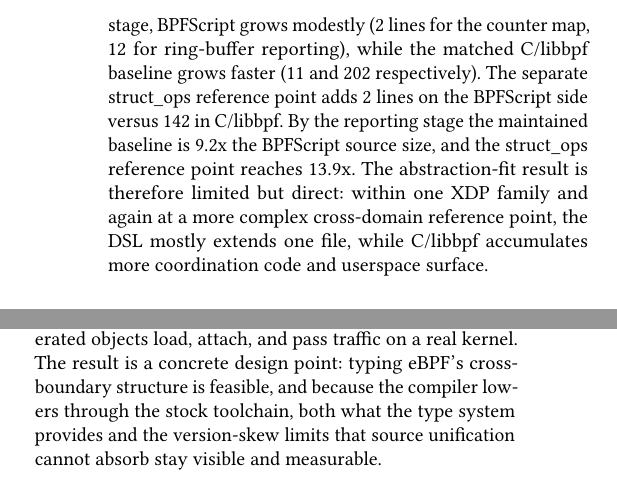
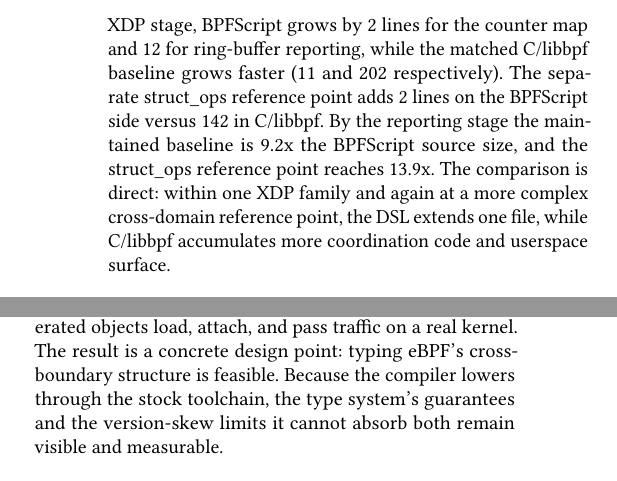
Before and after one commit to yunwei37/kernel-script-paper, a LaTeX paper (paper/kernelscript-paper.tex): two parts of the columns of page 5 of 6, joined at a grey line, cut so that both start at the same text. Compiled offline with pdfLaTeX.

Commit message:
Remove self-deprecating language and fix awkward phrasing
- Remove "small" from "small, author-injected set"
- Remove "modestly" and "limited but" qualifiers
- Rewrite awkward conclusion sentence for clarity

```diff
--- a/paper/kernelscript-paper.tex
+++ b/paper/kernelscript-paper.tex
@@ -509,19 +509,18 @@ The external \texttt{xdp-tutorial} ports provide supporting evidence for the
 early XDP stages (the \KSExternalPortWorkloads{} pinned programs span
 \texttt{basic01-xdp-pass} through \texttt{basic03-map-counter}).
 Table~\ref{tab:evolution} itself reports a local matched
-comparison. At each XDP stage, \tool{} grows modestly
-(\KSEvolutionPassToCountKSDelta{} lines for the counter map,
-\KSEvolutionCountToRingbufKSDelta{} for ring-buffer reporting), while the
+comparison. At each XDP stage, \tool{} grows by
+\KSEvolutionPassToCountKSDelta{} lines for the counter map and
+\KSEvolutionCountToRingbufKSDelta{} for ring-buffer reporting, while the
 matched C/libbpf baseline grows faster (\KSEvolutionPassToCountCDelta{} and
 \KSEvolutionCountToRingbufCDelta{} respectively). The separate struct\_ops
 reference point adds \KSEvolutionRingbufToStructOpsKSDelta{} lines on the
 \tool{} side versus \KSEvolutionRingbufToStructOpsCDelta{} in C/libbpf. By
 the reporting stage the maintained baseline is \KSEvolutionRingbufRatio{} the
 \tool{} source size, and the struct\_ops reference point reaches
-\KSEvolutionStructOpsRatio{}. The abstraction-fit result is therefore limited
-but direct: within one XDP family and again at a more complex cross-domain
-reference point, the DSL mostly extends one file, while C/libbpf accumulates
-more coordination code and userspace surface.
+\KSEvolutionStructOpsRatio{}. The comparison is direct: within one XDP family
+and again at a more complex cross-domain reference point, the DSL extends one
+file, while C/libbpf accumulates more coordination code and userspace surface.
 
 \subsection{Q3: Runtime Validation}
 \label{sec:eval:q3}
@@ -616,9 +615,9 @@ verifier-load or attach time. The evaluation confirms that each typed invariant
 triggers a compile-time diagnostic, that one source generates buildable libbpf
 projects, and that generated objects load, attach, and pass traffic on a real
 kernel. The result is a concrete design point: typing eBPF's cross-boundary
-structure is feasible, and because the compiler lowers through the stock
-toolchain, both what the type system provides and the version-skew limits that
-source unification cannot absorb stay visible and measurable.
+structure is feasible. Because the compiler lowers through the stock toolchain,
+the type system's guarantees and the version-skew limits it cannot absorb both
+remain visible and measurable.
 
 \newpage
 \bibliographystyle{ACM-Reference-Format}
```
Also changed, not shown: paper/kernelscript-paper.tex (2 more changed lines).
